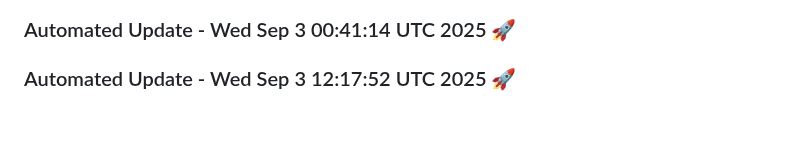
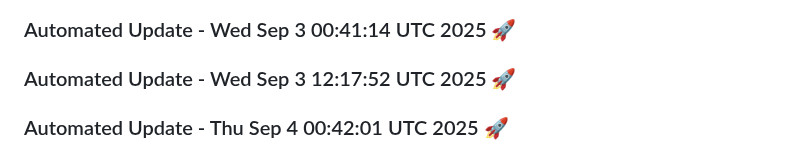
Before and after one commit to tanishq20011430/portfolio_website, a Markdown page: README.md, the part around the change. Drawn GitHub-style; blank space fills up the shorter version.

Commit message:
Automated daily update: Thu Sep  4 00:42:02 UTC 2025

```diff
--- a/README.md
+++ b/README.md
@@ -920,3 +920,6 @@ You can customize this template based on your specific requirements.
 
 
 ### Automated Update - Wed Sep  3 12:17:52 UTC 2025 🚀
+
+
+### Automated Update - Thu Sep  4 00:42:01 UTC 2025 🚀
```
